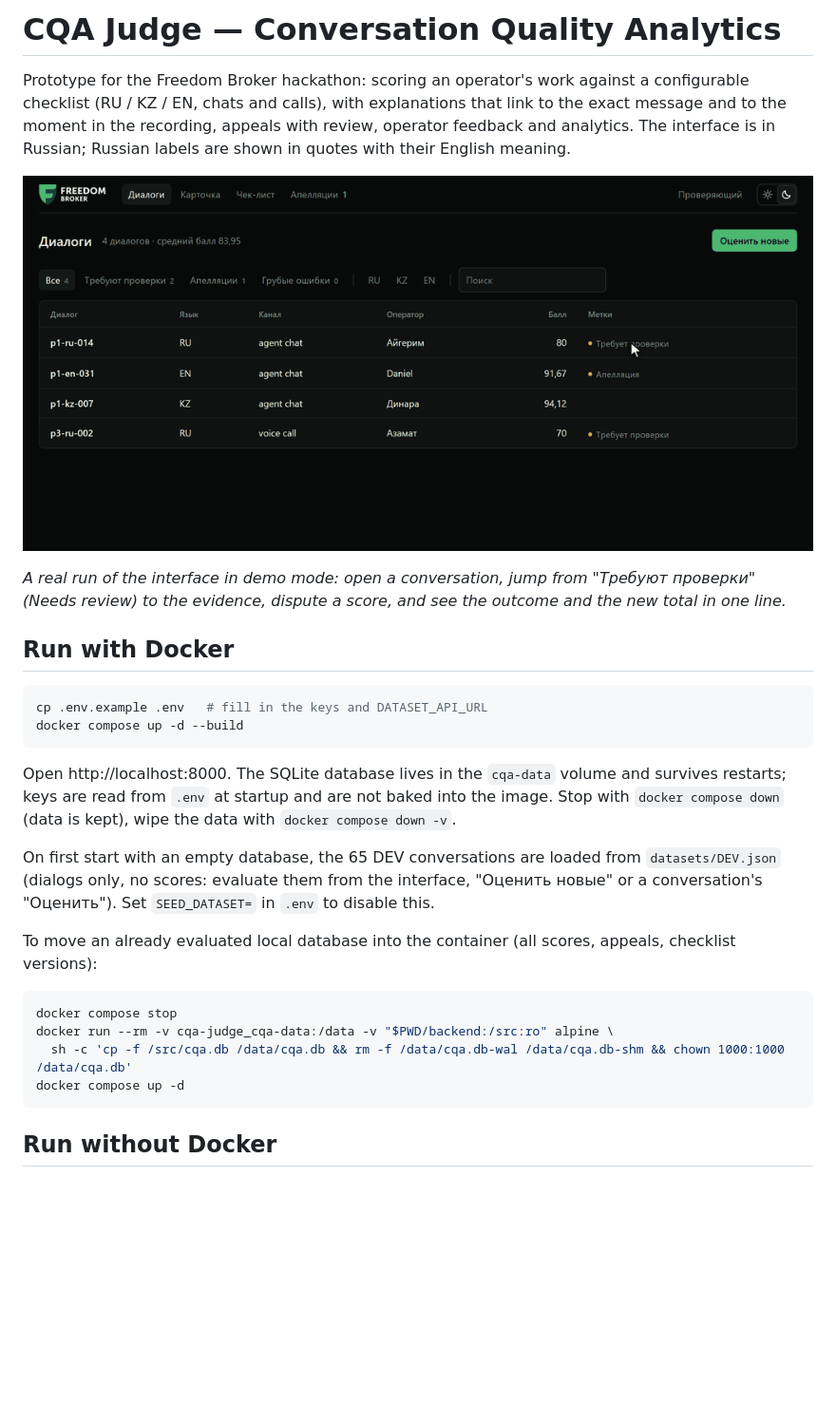
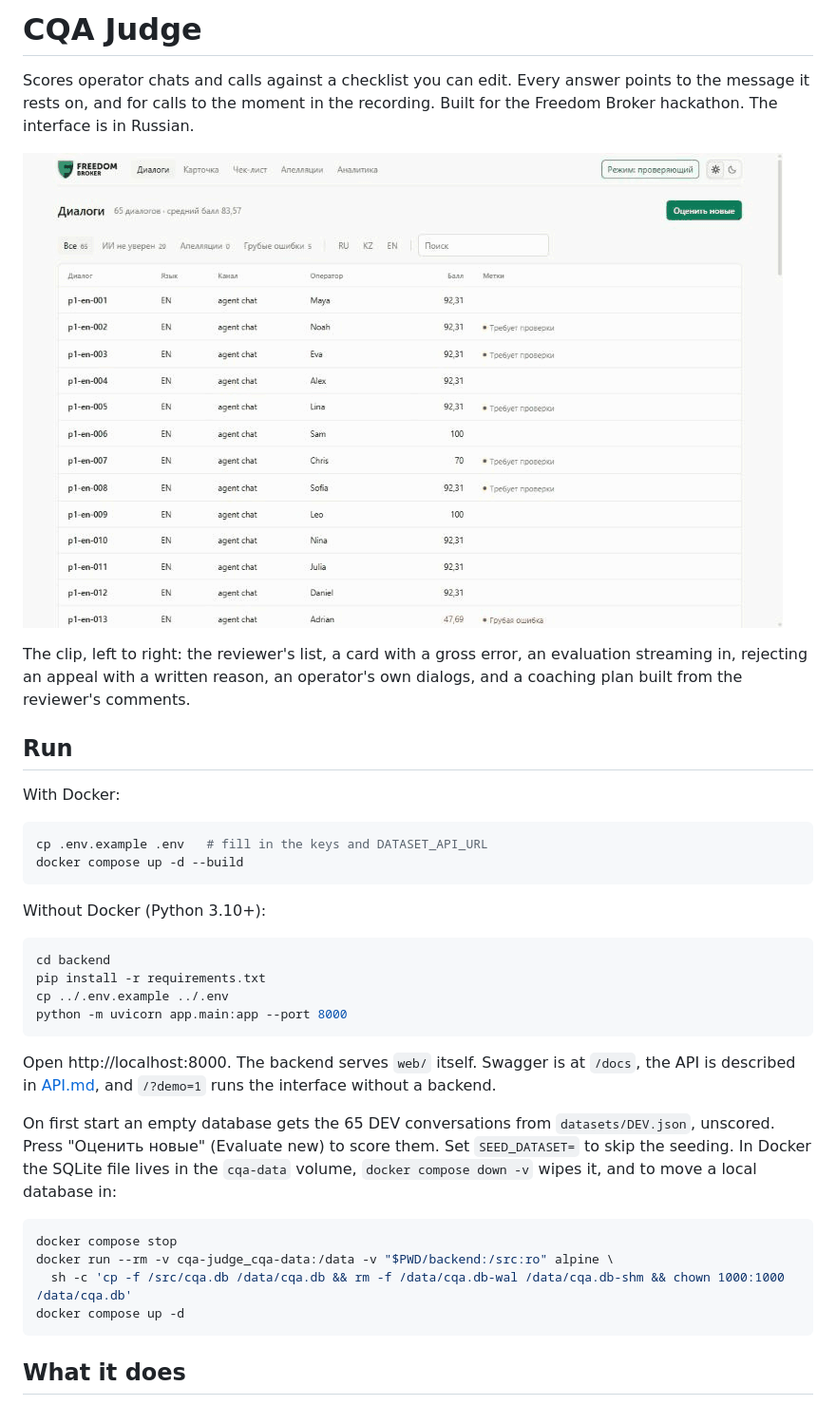
Before and after one commit to anuarkenzh1bekov/cqa-judge, a Markdown page: README.md, the part around one of its changes. Shown at 95% size. Rendered like a GitHub page; pictures changed too: docs/demo.gif; blank space fills up the shorter version.

````diff
--- a/README.md
+++ b/README.md
@@ -1,6 +1,4 @@
-# CQA Judge — Conversation Quality Analytics
+# CQA Judge
 
-Prototype for the Freedom Broker hackathon: scoring an operator's work against a configurable checklist (RU / KZ / EN, chats and calls),
-with explanations that link to the exact message and to the moment in the recording, appeals with review, operator feedback and analytics.
-The interface is in Russian; Russian labels are shown in quotes with their English meaning.
+Scores operator chats and calls against a checklist you can edit. Every answer points to the message it rests on, and for calls to the moment in the recording. Built for the Freedom Broker hackathon. The interface is in Russian.
 
@@ -8,22 +6,27 @@ The interface is in Russian; Russian labels are shown in quotes with their Engli
 
-*A real run of the interface in demo mode: open a conversation, jump from "Требуют проверки" (Needs review) to the evidence, dispute a score, and see the outcome and the new total in one line.*
+The clip, left to right: the reviewer's list, a card with a gross error, an evaluation streaming in, rejecting an appeal with a written reason, an operator's own dialogs, and a coaching plan built from the reviewer's comments.
 
-## Run with Docker
+## Run
+
+With Docker:
 
 ```bash
 cp .env.example .env   # fill in the keys and DATASET_API_URL
 docker compose up -d --build
 ```
 
-Open http://localhost:8000. The SQLite database lives in the `cqa-data` volume and survives restarts; keys are read from `.env`
-at startup and are not baked into the image. Stop with `docker compose down` (data is kept), wipe the data with
-`docker compose down -v`.
+Without Docker (Python 3.10+):
 
-On first start with an empty database, the 65 DEV conversations are loaded from `datasets/DEV.json` (dialogs only, no
-scores: evaluate them from the interface, "Оценить новые" or a conversation's "Оценить"). Set `SEED_DATASET=` in `.env`
-to disable this.
+```bash
+cd backend
+pip install -r requirements.txt
+cp ../.env.example ../.env
+python -m uvicorn app.main:app --port 8000
+```
 
-To move an already evaluated local database into the container (all scores, appeals, checklist versions):
+Open http://localhost:8000. The backend serves `web/` itself. Swagger is at `/docs`, the API is described in [API.md](API.md), and `/?demo=1` runs the interface without a backend.
+
+On first start an empty database gets the 65 DEV conversations from `datasets/DEV.json`, unscored. Press "Оценить новые" (Evaluate new) to score them. Set `SEED_DATASET=` to skip the seeding. In Docker the SQLite file lives in the `cqa-data` volume, `docker compose down -v` wipes it, and to move a local database in:
 
 ```bash
 docker compose stop
@@ -32,5 +35,5 @@ docker run --rm -v cqa-judge_cqa-data:/data -v "$PWD/backend:/src:ro" alpine \
 docker compose up -d
 ```
 
-## Run without Docker
+## What it does
 
````
Also changed, not shown: other parts of README.md (+50 -123 lines), docs/demo-poster.png, 8 other files.
